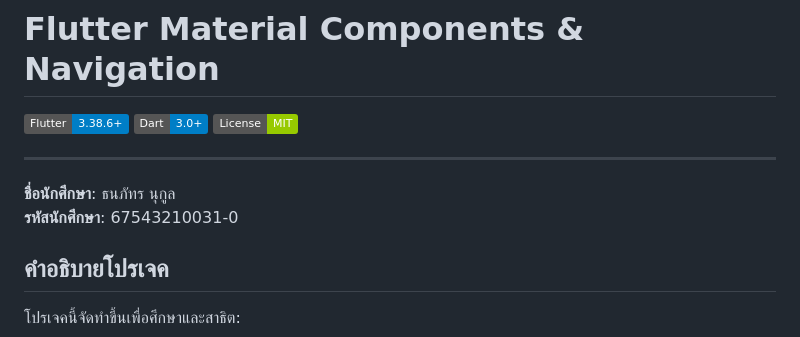
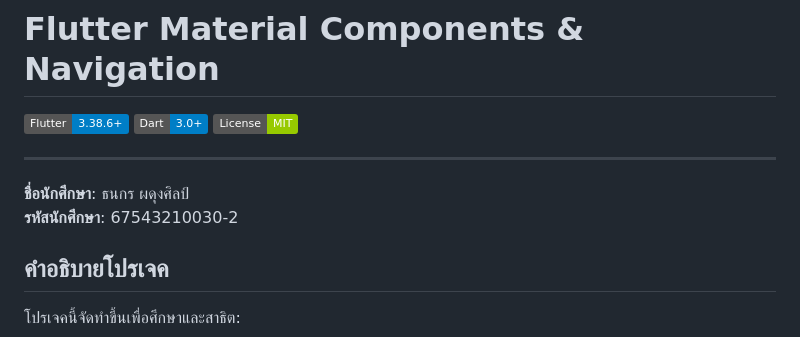
Before and after one commit to thanakon17/ENGSE608, a Markdown page: lab8/README.md, the part around the change. Rendered like a GitHub page; badges without logos.

```diff
--- a/lab8/README.md
+++ b/lab8/README.md
@@ -6,8 +6,8 @@
 
 ---
 
-**ชื่อนักศึกษา**: ธนภัทร นุกูล
-**รหัสนักศึกษา**: 67543210031-0
+**ชื่อนักศึกษา**: ธนกร ผดุงศิลป์
+**รหัสนักศึกษา**: 67543210030-2
 
 ## คำอธิบายโปรเจค
 
```
